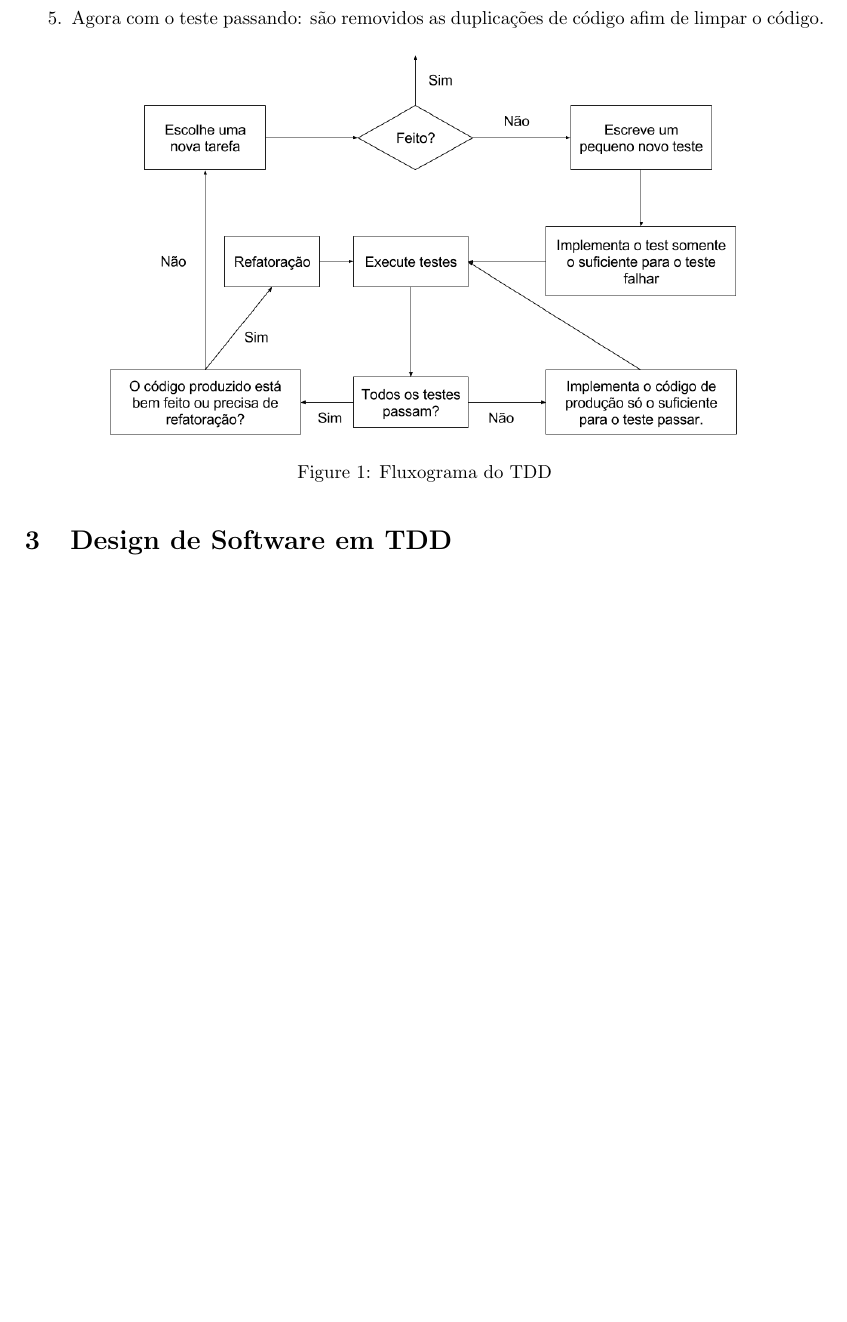
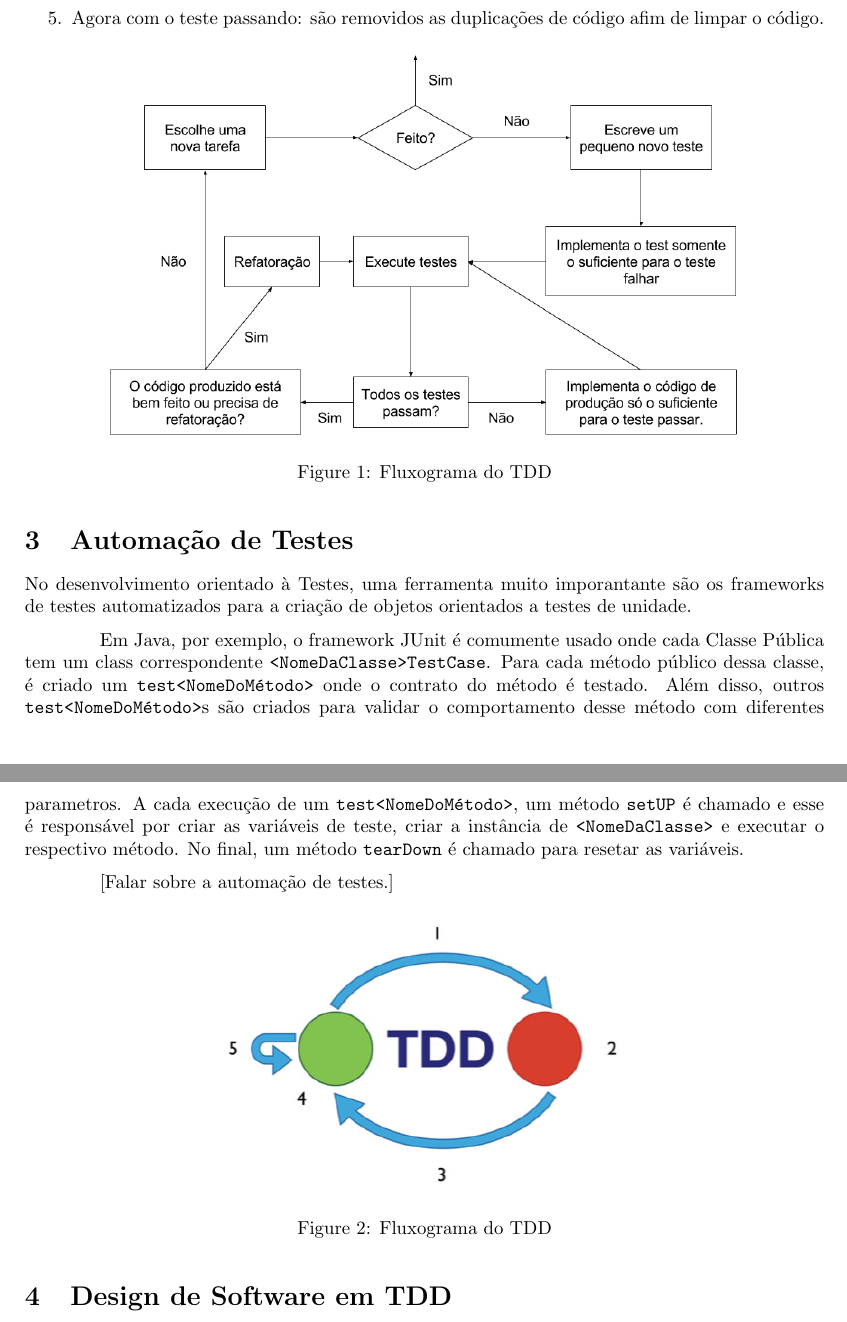
Before and after one commit to rodriggochaves/artigo_es, a LaTeX document (artigo.tex): part of page 3 of 5 before the commit and two parts of pages 3 and 4 of 5 after it, the two joined at a grey line, cut so that both start at the same text, the shorter picture padded with empty space. Compiled offline with pdfLaTeX.

Commit message:
automação de testes

```diff
--- a/artigo.tex
+++ b/artigo.tex
@@ -4,6 +4,8 @@
 \usepackage{ragged2e}
 \usepackage{parskip}
 \usepackage{float}
+\usepackage{listings}
+\newcommand{\code}[1]{\texttt{#1}}
 \usepackage{hyperref}
 \usepackage[utf8]{inputenc}
 \setlength{\parindent}{4em}
@@ -99,6 +101,30 @@
   \begin{figure}[H]
     \centering
     \includegraphics[scale=0.4]{tdd}
+    \caption{Fluxograma do TDD}
+  \end{figure}
+
+  \section{Automação de Testes}
+
+  No desenvolvimento orientado à Testes, uma ferramenta muito imporantante são
+  os frameworks de testes automatizados para a criação de objetos orientados
+  a testes de unidade.
+
+  Em Java, por exemplo, o framework JUnit é comumente usado onde cada Classe
+  Pública tem um class correspondente \code{<NomeDaClasse>TestCase}. Para cada
+  método público dessa classe, é criado um \code{test<NomeDoMétodo>} onde o
+  contrato do método é testado. Além disso, outros \code{test<NomeDoMétodo>}s
+  são criados para validar o comportamento desse método com diferentes
+  parametros. A cada execução de um \code{test<NomeDoMétodo>}, um método
+  \code{setUP} é chamado e esse é responsável por criar as variáveis de teste,
+  criar a instância de \code{<NomeDaClasse>} e executar o respectivo método.
+  No final, um método \code{tearDown} é chamado para resetar as variáveis.
+
+  [Falar sobre a automação de testes.]
+
+  \begin{figure}[H]
+    \centering
+    \includegraphics[scale=1.0]{tdd_micro}
     \caption{Fluxograma do TDD}
   \end{figure}
 
```
Also changed, not shown: artigo.pdf, images/tdd_micro.jpeg (added), artigo.tex (8 more changed lines).
